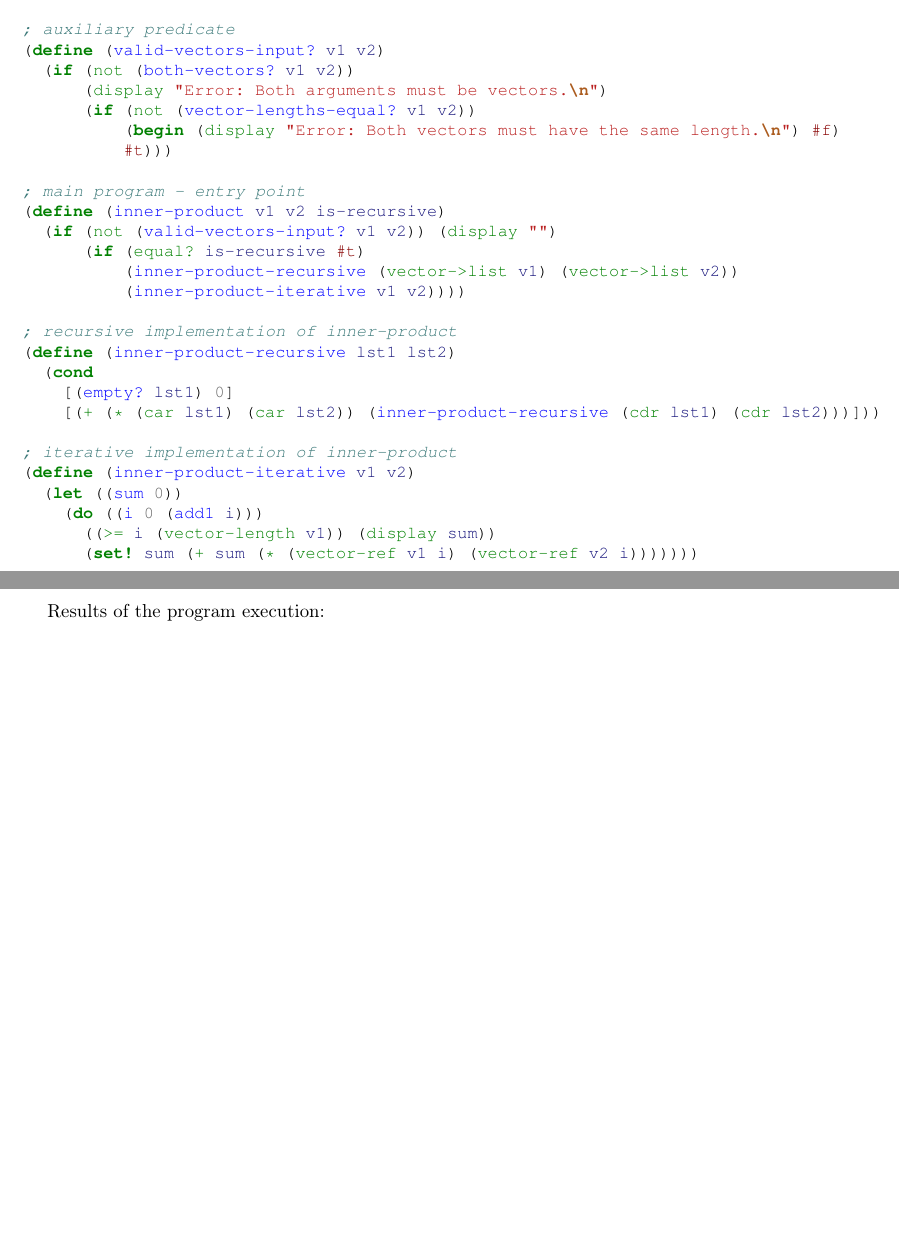
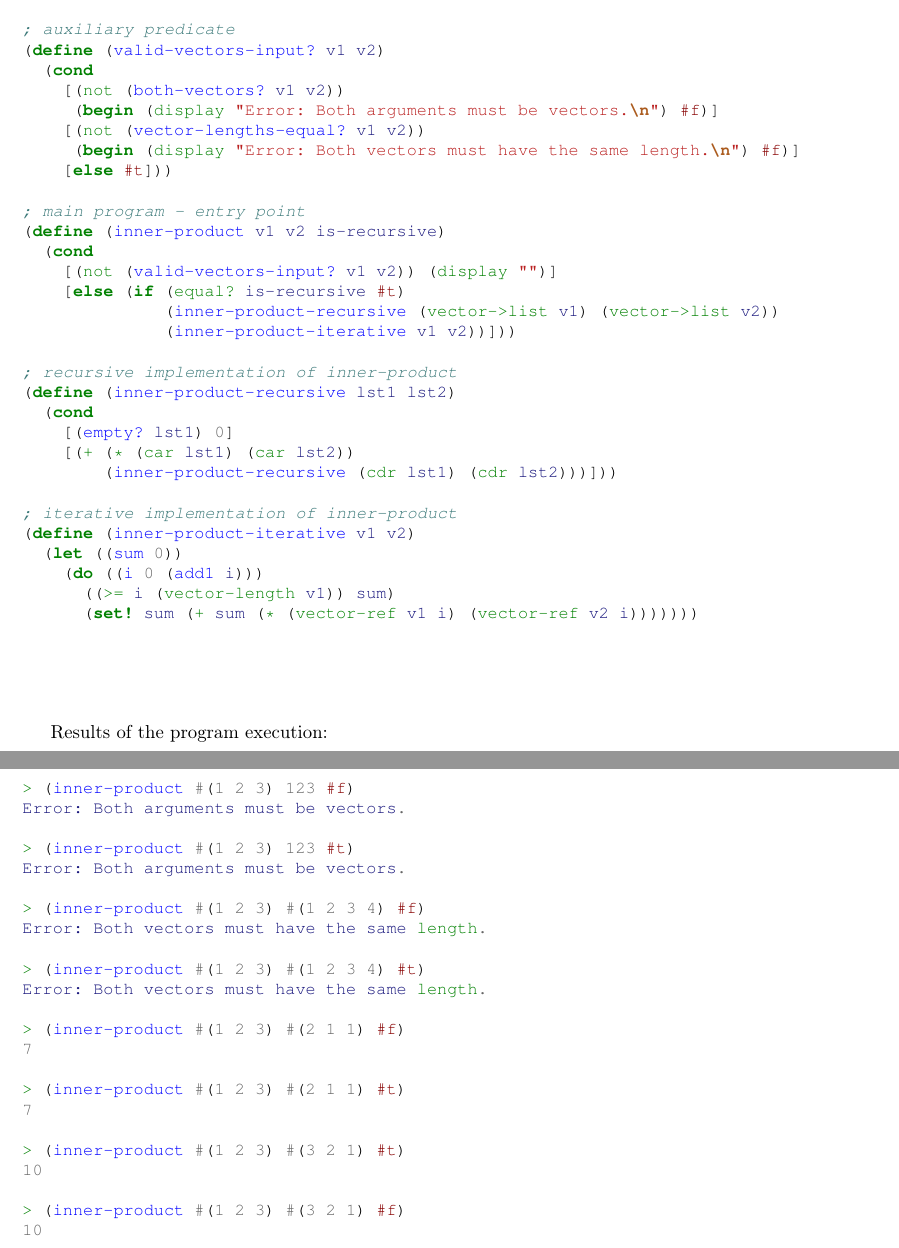
Before and after one commit to ikopyl/Programming-Languages-Spring-2018, a LaTeX problem sheet (homeworks/HW4/HW4.tex): two parts of pages 18 and 19 of 19, joined at a grey line, cut so that both start at the same text, the shorter picture padded with empty space. Compiled offline with pdfLaTeX.

Commit message:
HW4 problem 5 is done; it needs some comments though

```diff
--- a/homeworks/HW4/HW4.tex
+++ b/homeworks/HW4/HW4.tex
@@ -817,41 +817,65 @@ Source code of the program:
 
 ; auxiliary predicate
 (define (valid-vectors-input? v1 v2)
-  (if (not (both-vectors? v1 v2))
-      (display "Error: Both arguments must be vectors.\n")
-      (if (not (vector-lengths-equal? v1 v2))
-          (begin (display "Error: Both vectors must have the same length.\n") #f)
-          #t)))
+  (cond
+    [(not (both-vectors? v1 v2))
+     (begin (display "Error: Both arguments must be vectors.\n") #f)]
+    [(not (vector-lengths-equal? v1 v2))
+     (begin (display "Error: Both vectors must have the same length.\n") #f)]
+    [else #t]))
 
 ; main program - entry point
 (define (inner-product v1 v2 is-recursive)
-  (if (not (valid-vectors-input? v1 v2)) (display "")
-      (if (equal? is-recursive #t)
-          (inner-product-recursive (vector->list v1) (vector->list v2))
-          (inner-product-iterative v1 v2))))
+  (cond
+    [(not (valid-vectors-input? v1 v2)) (display "")]
+    [else (if (equal? is-recursive #t)
+              (inner-product-recursive (vector->list v1) (vector->list v2))
+              (inner-product-iterative v1 v2))]))
 
 ; recursive implementation of inner-product
 (define (inner-product-recursive lst1 lst2)
   (cond
     [(empty? lst1) 0]
-    [(+ (* (car lst1) (car lst2)) (inner-product-recursive (cdr lst1) (cdr lst2)))]))
+    [(+ (* (car lst1) (car lst2))
+        (inner-product-recursive (cdr lst1) (cdr lst2)))]))
 
 ; iterative implementation of inner-product
 (define (inner-product-iterative v1 v2)
   (let ((sum 0))
     (do ((i 0 (add1 i)))
-      ((>= i (vector-length v1)) (display sum))
+      ((>= i (vector-length v1)) sum)
       (set! sum (+ sum (* (vector-ref v1 i) (vector-ref v2 i)))))))
 \end{minted}
 
 \paragraph{}\
 \paragraph{}\
-\paragraph{}\
-\paragraph{}\
+
 	Results of the program execution:
 
 \begin{minted}[fontsize=\small]{scheme}
+> (inner-product #(1 2 3) 123 #f)
+Error: Both arguments must be vectors.
 
+> (inner-product #(1 2 3) 123 #t)
+Error: Both arguments must be vectors.
+
+> (inner-product #(1 2 3) #(1 2 3 4) #f)
+Error: Both vectors must have the same length.
+
+> (inner-product #(1 2 3) #(1 2 3 4) #t)
+Error: Both vectors must have the same length.
+
+> (inner-product #(1 2 3) #(2 1 1) #f)
+7
+
+> (inner-product #(1 2 3) #(2 1 1) #t)
+7
+
+> (inner-product #(1 2 3) #(3 2 1) #t)
+10
+
+> (inner-product #(1 2 3) #(3 2 1) #f)
+10
 \end{minted}
 
 
```
Also changed, not shown: homeworks/HW4/HW4.pdf.
